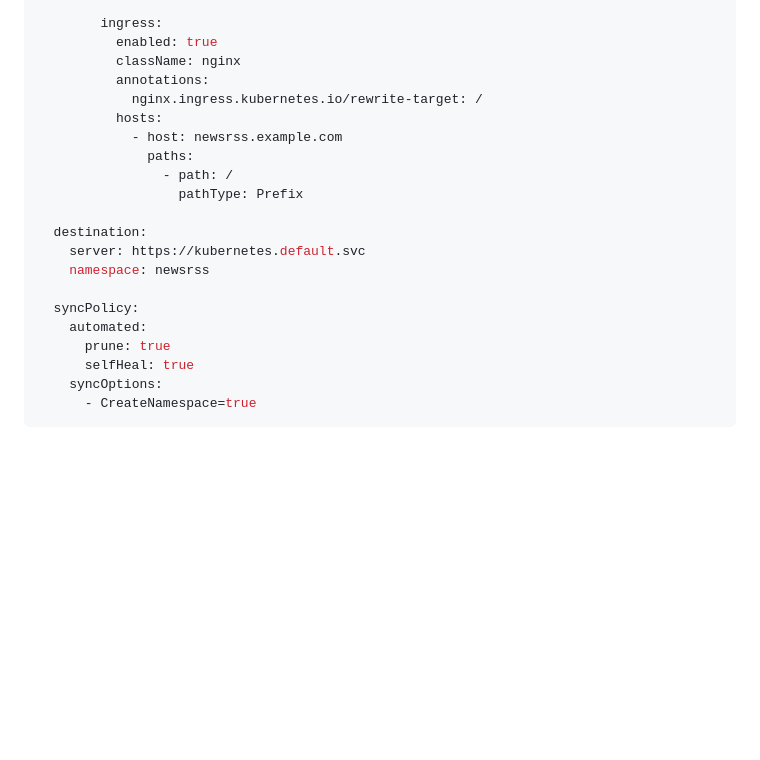
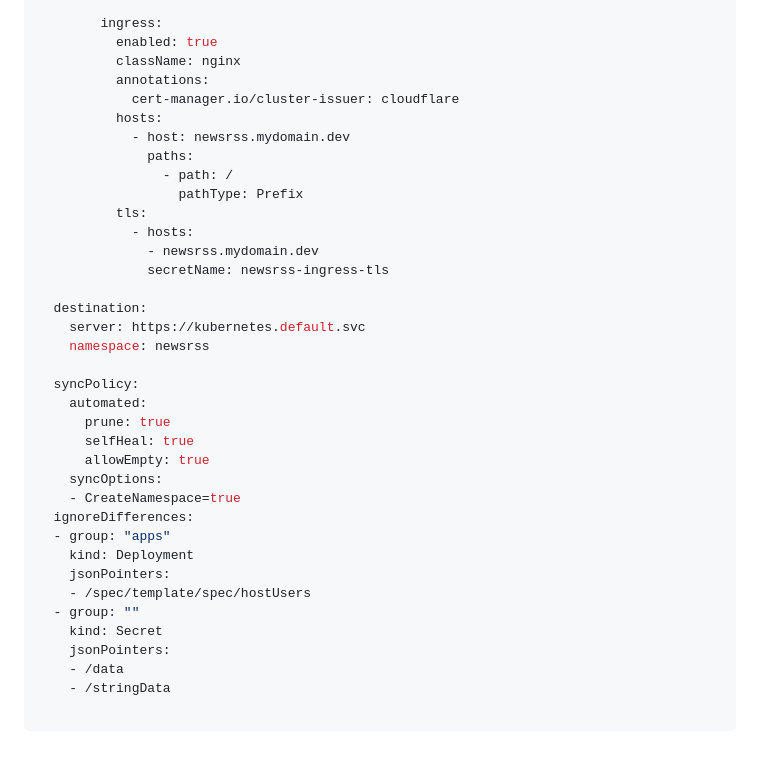
Before and after one commit to k-the-hidden-hero/newsrss, a Markdown page: README.md, the part around one of its changes. GitHub-like rendering; blank space fills up the shorter version.

````diff
--- a/README.md
+++ b/README.md
@@ -236,12 +237,16 @@ spec:
           enabled: true
           className: nginx
           annotations:
-            nginx.ingress.kubernetes.io/rewrite-target: /
+            cert-manager.io/cluster-issuer: cloudflare
           hosts:
-            - host: newsrss.example.com
+            - host: newsrss.mydomain.dev
               paths:
                 - path: /
                   pathType: Prefix
+          tls:
+            - hosts:
+              - newsrss.mydomain.dev
+              secretName: newsrss-ingress-tls
 
   destination:
     server: https://kubernetes.default.svc
@@ -251,6 +256,18 @@ spec:
     automated:
       prune: true
       selfHeal: true
+      allowEmpty: true
     syncOptions:
-      - CreateNamespace=true
+    - CreateNamespace=true
+  ignoreDifferences:
+  - group: "apps"
+    kind: Deployment
+    jsonPointers:
+    - /spec/template/spec/hostUsers
+  - group: ""
+    kind: Secret
+    jsonPointers:
+    - /data
+    - /stringData
+
 ```
````
Also changed, not shown: other parts of README.md (+18 -17 lines).
